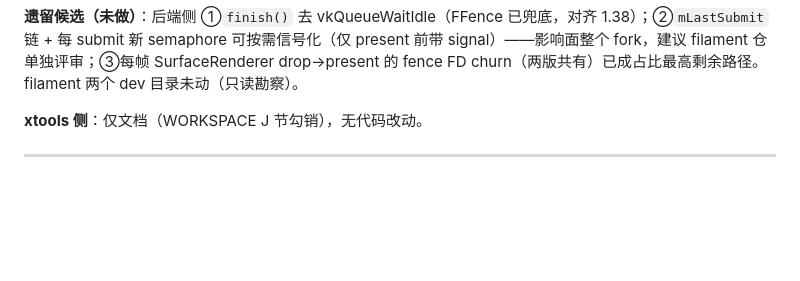
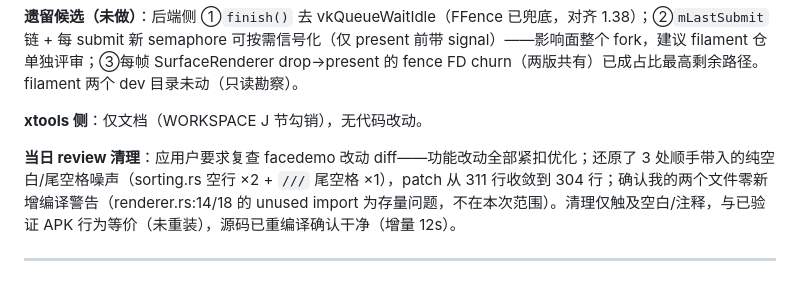
Before and after one commit to HanYunChenLuo/xtools, a Markdown page: SESSION.md, the part around the change. GitHub-like rendering; blank space fills up the shorter version.

Commit message:
docs: SESSION 补 facedemo 改动 review 清理记录

```diff
--- a/SESSION.md
+++ b/SESSION.md
@@ -25,6 +25,8 @@
 **遗留候选（未做）**：后端侧 ①`finish()` 去 vkQueueWaitIdle（FFence 已兜底，对齐 1.38）；②`mLastSubmit` 链 + 每 submit 新 semaphore 可按需信号化（仅 present 前带 signal）——影响面整个 fork，建议 filament 仓单独评审；③每帧 SurfaceRenderer drop→present 的 fence FD churn（两版共有）已成占比最高剩余路径。filament 两个 dev 目录未动（只读勘察）。
 
 **xtools 侧**：仅文档（WORKSPACE J 节勾销），无代码改动。
+
+**当日 review 清理**：应用户要求复查 facedemo 改动 diff——功能改动全部紧扣优化；还原了 3 处顺手带入的纯空白/尾空格噪声（sorting.rs 空行 ×2 + `///` 尾空格 ×1），patch 从 311 行收敛到 304 行；确认我的两个文件零新增编译警告（renderer.rs:14/18 的 unused import 为存量问题，不在本次范围）。清理仅触及空白/注释，与已验证 APK 行为等价（未重装），源码已重编译确认干净（增量 12s）。
 
 ---
 
```
